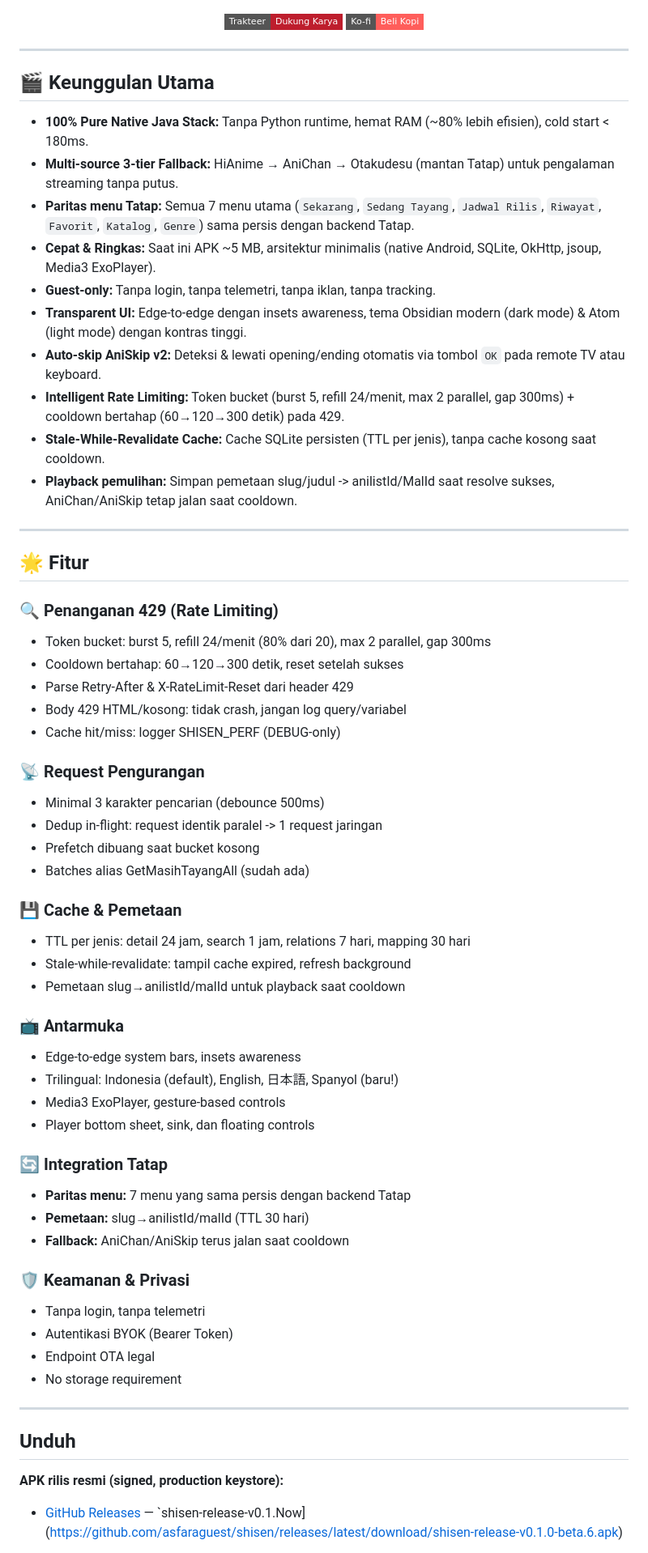
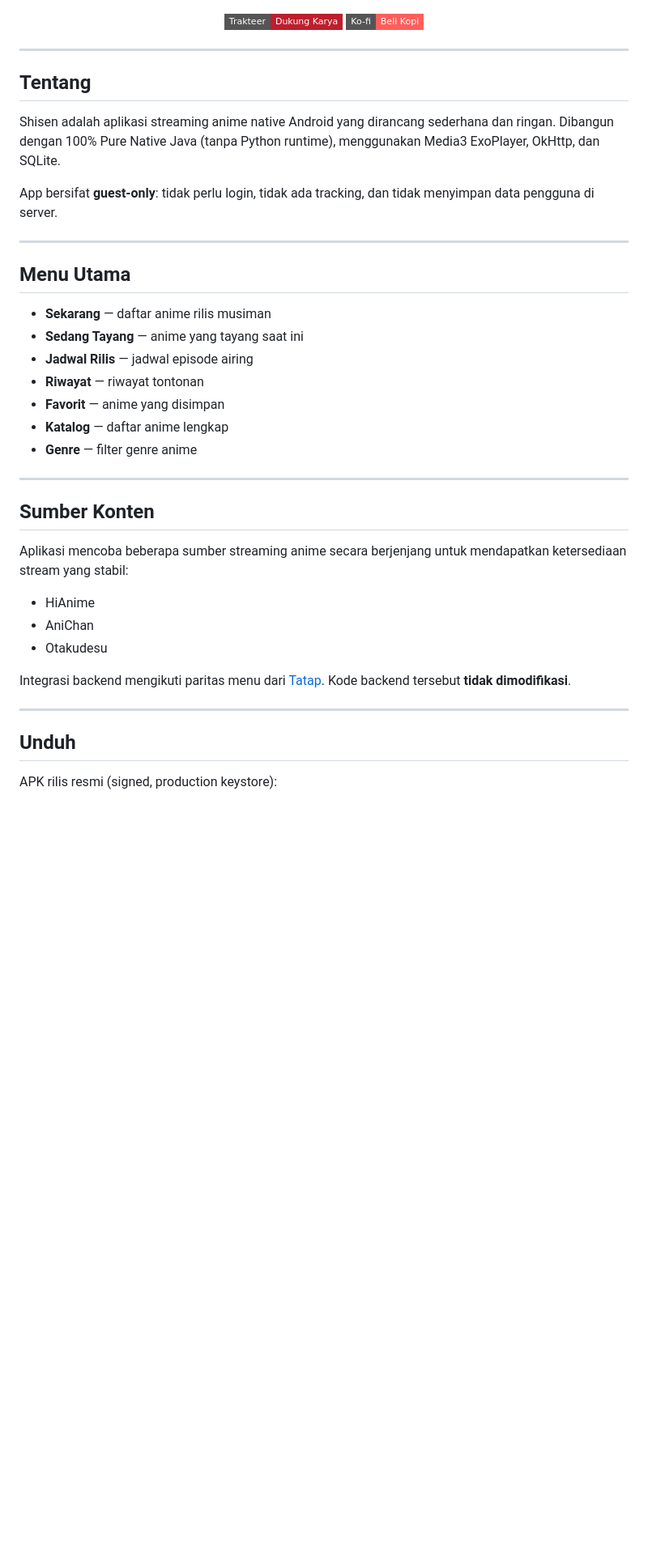
Before and after one commit to asfaraguest/shisen, a Markdown page: README.md, the part around one of its changes. Shown at 81% size. Rendered like a GitHub page; badges without logos; blank space fills up the shorter version.

```diff
--- a/README.md
+++ b/README.md
@@ -26,62 +24,39 @@
 
 ---
 
-## 🎬 Keunggulan Utama
+## Tentang
 
-- **100% Pure Native Java Stack:** Tanpa Python runtime, hemat RAM (~80% lebih efisien), cold start < 180ms.
-- **Multi-source 3-tier Fallback:** HiAnime → AniChan → Otakudesu (mantan Tatap) untuk pengalaman streaming tanpa putus.
-- **Paritas menu Tatap:** Semua 7 menu utama (`Sekarang`, `Sedang Tayang`, `Jadwal Rilis`, `Riwayat`, `Favorit`, `Katalog`, `Genre`) sama persis dengan backend Tatap.
-- **Cepat & Ringkas:** Saat ini APK ~5 MB, arsitektur minimalis (native Android, SQLite, OkHttp, jsoup, Media3 ExoPlayer).
-- **Guest-only:** Tanpa login, tanpa telemetri, tanpa iklan, tanpa tracking.
-- **Transparent UI:** Edge-to-edge dengan insets awareness, tema Obsidian modern (dark mode) & Atom (light mode) dengan kontras tinggi.
-- **Auto-skip AniSkip v2:** Deteksi & lewati opening/ending otomatis via tombol `OK` pada remote TV atau keyboard.
-- **Intelligent Rate Limiting:** Token bucket (burst 5, refill 24/menit, max 2 parallel, gap 300ms) + cooldown bertahap (60→120→300 detik) pada 429.
-- **Stale-While-Revalidate Cache:** Cache SQLite persisten (TTL per jenis), tanpa cache kosong saat cooldown.
-- **Playback pemulihan:** Simpan pemetaan slug/judul -> anilistId/MalId saat resolve sukses, AniChan/AniSkip tetap jalan saat cooldown.
+Shisen adalah aplikasi streaming anime native Android yang dirancang sederhana dan ringan. Dibangun dengan 100% Pure Native Java (tanpa Python runtime), menggunakan Media3 ExoPlayer, OkHttp, dan SQLite.
+
+App bersifat **guest-only**: tidak perlu login, tidak ada tracking, dan tidak menyimpan data pengguna di server.
 
 ---
 
-## 🌟 Fitur
+## Menu Utama
 
-### 🔍 **Penanganan 429 (Rate Limiting)**
-- Token bucket: burst 5, refill 24/menit (80% dari 20), max 2 parallel, gap 300ms
-- Cooldown bertahap: 60→120→300 detik, reset setelah sukses
-- Parse Retry-After & X-RateLimit-Reset dari header 429
-- Body 429 HTML/kosong: tidak crash, jangan log query/variabel
-- Cache hit/miss: logger SHISEN_PERF (DEBUG-only)
+- **Sekarang** — daftar anime rilis musiman
+- **Sedang Tayang** — anime yang tayang saat ini
+- **Jadwal Rilis** — jadwal episode airing
+- **Riwayat** — riwayat tontonan
+- **Favorit** — anime yang disimpan
+- **Katalog** — daftar anime lengkap
+- **Genre** — filter genre anime
 
-### 📡 **Request Pengurangan**
-- Minimal 3 karakter pencarian (debounce 500ms)
-- Dedup in-flight: request identik paralel -> 1 request jaringan
-- Prefetch dibuang saat bucket kosong
-- Batches alias GetMasihTayangAll (sudah ada)
+---
 
-### 💾 **Cache & Pemetaan**
-- TTL per jenis: detail 24 jam, search 1 jam, relations 7 hari, mapping 30 hari
-- Stale-while-revalidate: tampil cache expired, refresh background
-- Pemetaan slug→anilistId/malId untuk playback saat cooldown
+## Sumber Konten
 
-### 📺 **Antarmuka**
-- Edge-to-edge system bars, insets awareness
-- Trilingual: Indonesia (default), English, 日本語, Spanyol (baru!)
-- Media3 ExoPlayer, gesture-based controls
-- Player bottom sheet, sink, dan floating controls
+Aplikasi mencoba beberapa sumber streaming anime secara berjenjang untuk mendapatkan ketersediaan stream yang stabil:
 
-### 🔄 **Integration Tatap**
-- **Paritas menu:** 7 menu yang sama persis dengan backend Tatap
-- **Pemetaan:** slug→anilistId/malId (TTL 30 hari)
-- **Fallback:** AniChan/AniSkip terus jalan saat cooldown
+- HiAnime
+- AniChan
+- Otakudesu
 
-### 🛡️ **Keamanan & Privasi**
-- Tanpa login, tanpa telemetri
-- Autentikasi BYOK (Bearer Token)
-- Endpoint OTA legal
-- No storage requirement
+Integrasi backend mengikuti paritas menu dari [Tatap](https://github.com/asfaraguest/tatap). Kode backend tersebut **tidak dimodifikasi**.
 
 ---
 
 ## Unduh
 
-**APK rilis resmi (signed, production keystore):**
-- [GitHub Releases](https://github.com/asfaraguest/shisen/releases) — `shisen-release-v0.1.Now](https://github.com/asfaraguest/shisen/releases/latest/download/shisen-release-v0.1.0-beta.6.apk)
+APK rilis resmi (signed, production keystore):
 
```
Also changed, not shown: other parts of README.md (+27 -31 lines).
